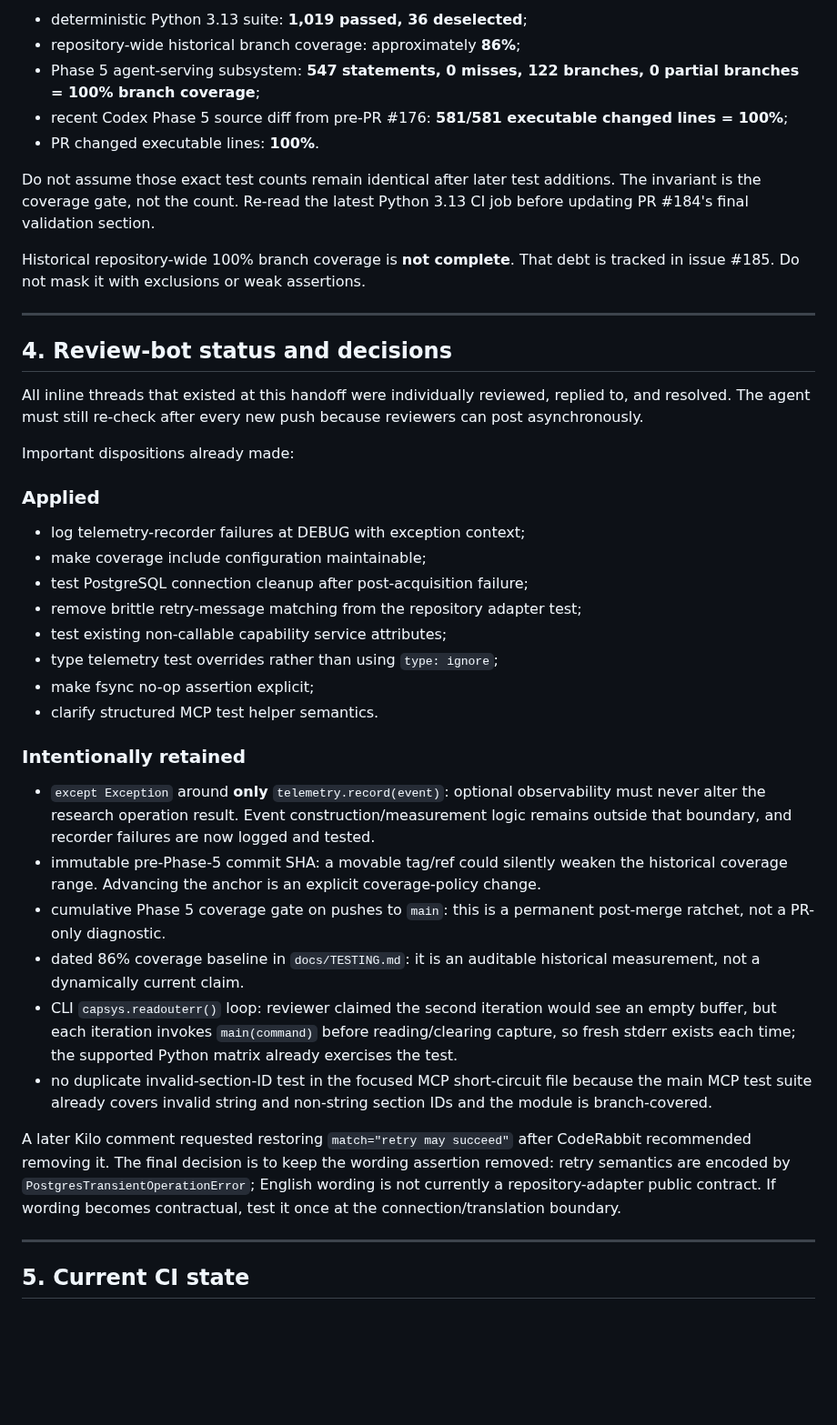
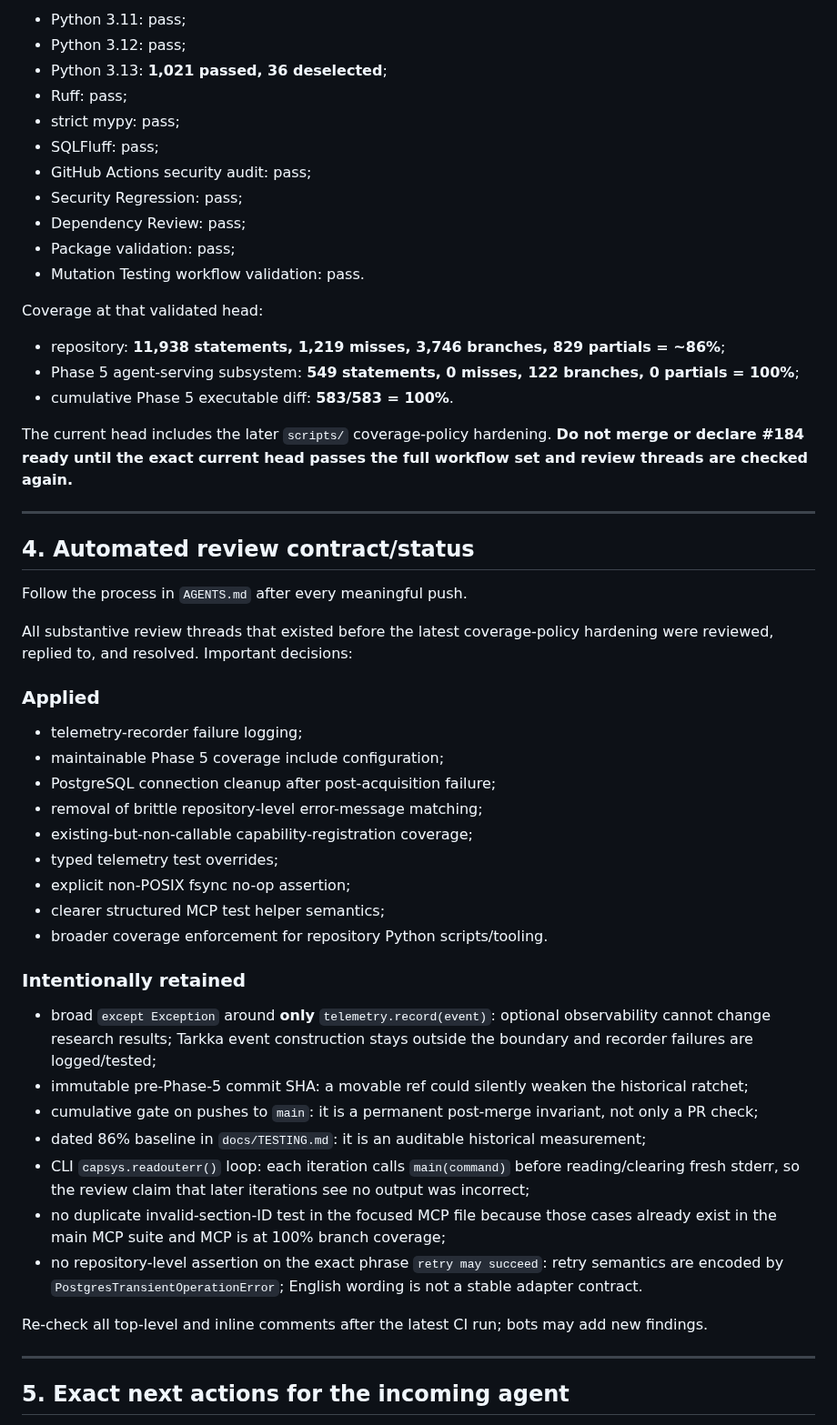
Before and after one commit to cbwinslow/Tarkka, a Markdown page: docs/CODEX_HANDOFF.md, the part around one of its changes. Shown at 91% size. Drawn GitHub-style; blank space fills up the shorter version.

Commit message:
docs: sync handoff with tooling coverage review

```diff
--- a/docs/CODEX_HANDOFF.md
+++ b/docs/CODEX_HANDOFF.md
@@ -78,61 +75,65 @@ At the last fully green validated head before the final reviewer-driven cleanup:
 
-- deterministic Python 3.13 suite: **1,019 passed, 36 deselected**;
-- repository-wide historical branch coverage: approximately **86%**;
-- Phase 5 agent-serving subsystem: **547 statements, 0 misses, 122 branches, 0 partial branches =
-  100% branch coverage**;
-- recent Codex Phase 5 source diff from pre-PR #176: **581/581 executable changed lines = 100%**;
-- PR changed executable lines: **100%**.
+- Python 3.11: pass;
+- Python 3.12: pass;
+- Python 3.13: **1,021 passed, 36 deselected**;
+- Ruff: pass;
+- strict mypy: pass;
+- SQLFluff: pass;
+- GitHub Actions security audit: pass;
+- Security Regression: pass;
+- Dependency Review: pass;
+- Package validation: pass;
+- Mutation Testing workflow validation: pass.
 
-Do not assume those exact test counts remain identical after later test additions. The invariant is the
-coverage gate, not the count. Re-read the latest Python 3.13 CI job before updating PR #184's final
-validation section.
+Coverage at that validated head:
 
-Historical repository-wide 100% branch coverage is **not complete**. That debt is tracked in issue
-#185. Do not mask it with exclusions or weak assertions.
+- repository: **11,938 statements, 1,219 misses, 3,746 branches, 829 partials = ~86%**;
+- Phase 5 agent-serving subsystem: **549 statements, 0 misses, 122 branches, 0 partials = 100%**;
+- cumulative Phase 5 executable diff: **583/583 = 100%**.
+
+The current head includes the later `scripts/` coverage-policy hardening. **Do not merge or declare
+#184 ready until the exact current head passes the full workflow set and review threads are checked
+again.**
 
 ---
 
-## 4. Review-bot status and decisions
+## 4. Automated review contract/status
 
-All inline threads that existed at this handoff were individually reviewed, replied to, and resolved.
-The agent must still re-check after every new push because reviewers can post asynchronously.
+Follow the process in `AGENTS.md` after every meaningful push.
 
-Important dispositions already made:
+All substantive review threads that existed before the latest coverage-policy hardening were reviewed,
+replied to, and resolved. Important decisions:
 
 ### Applied
 
-- log telemetry-recorder failures at DEBUG with exception context;
-- make coverage include configuration maintainable;
-- test PostgreSQL connection cleanup after post-acquisition failure;
-- remove brittle retry-message matching from the repository adapter test;
-- test existing non-callable capability service attributes;
-- type telemetry test overrides rather than using `type: ignore`;
-- make fsync no-op assertion explicit;
-- clarify structured MCP test helper semantics.
+- telemetry-recorder failure logging;
+- maintainable Phase 5 coverage include configuration;
+- PostgreSQL connection cleanup after post-acquisition failure;
+- removal of brittle repository-level error-message matching;
+- existing-but-non-callable capability-registration coverage;
+- typed telemetry test overrides;
+- explicit non-POSIX fsync no-op assertion;
+- clearer structured MCP test helper semantics;
+- broader coverage enforcement for repository Python scripts/tooling.
 
 ### Intentionally retained
 
-- `except Exception` around **only** `telemetry.record(event)`: optional observability must never alter
-  the research operation result. Event construction/measurement logic remains outside that boundary,
-  and recorder failures are now logged and tested.
-- immutable pre-Phase-5 commit SHA: a movable tag/ref could silently weaken the historical coverage
-  range. Advancing the anchor is an explicit coverage-policy change.
-- cumulative Phase 5 coverage gate on pushes to `main`: this is a permanent post-merge ratchet, not a
-  PR-only diagnostic.
-- dated 86% coverage baseline in `docs/TESTING.md`: it is an auditable historical measurement, not a
-  dynamically current claim.
-- CLI `capsys.readouterr()` loop: reviewer claimed the second iteration would see an empty buffer, but
-  each iteration invokes `main(command)` before reading/clearing capture, so fresh stderr exists each
-  time; the supported Python matrix already exercises the test.
-- no duplicate invalid-section-ID test in the focused MCP short-circuit file because the main MCP test
-  suite already covers invalid string and non-string section IDs and the module is branch-covered.
+- broad `except Exception` around **only** `telemetry.record(event)`: optional observability cannot
+  change research results; Tarkka event construction stays outside the boundary and recorder failures
+  are logged/tested;
+- immutable pre-Phase-5 commit SHA: a movable ref could silently weaken the historical ratchet;
+- cumulative gate on pushes to `main`: it is a permanent post-merge invariant, not only a PR check;
+- dated 86% baseline in `docs/TESTING.md`: it is an auditable historical measurement;
+- CLI `capsys.readouterr()` loop: each iteration calls `main(command)` before reading/clearing fresh
+  stderr, so the review claim that later iterations see no output was incorrect;
+- no duplicate invalid-section-ID test in the focused MCP file because those cases already exist in
+  the main MCP suite and MCP is at 100% branch coverage;
+- no repository-level assertion on the exact phrase `retry may succeed`: retry semantics are encoded
+  by `PostgresTransientOperationError`; English wording is not a stable adapter contract.
 
-A later Kilo comment requested restoring `match="retry may succeed"` after CodeRabbit recommended
-removing it. The final decision is to keep the wording assertion removed: retry semantics are encoded
-by `PostgresTransientOperationError`; English wording is not currently a repository-adapter public
-contract. If wording becomes contractual, test it once at the connection/translation boundary.
+Re-check all top-level and inline comments after the latest CI run; bots may add new findings.
 
 ---
 
-## 5. Current CI state
+## 5. Exact next actions for the incoming agent
 
```
Also changed, not shown: other parts of docs/CODEX_HANDOFF.md (+91 -135 lines).
